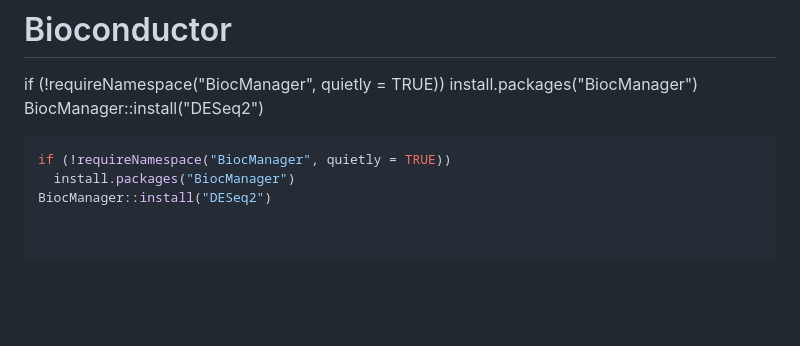
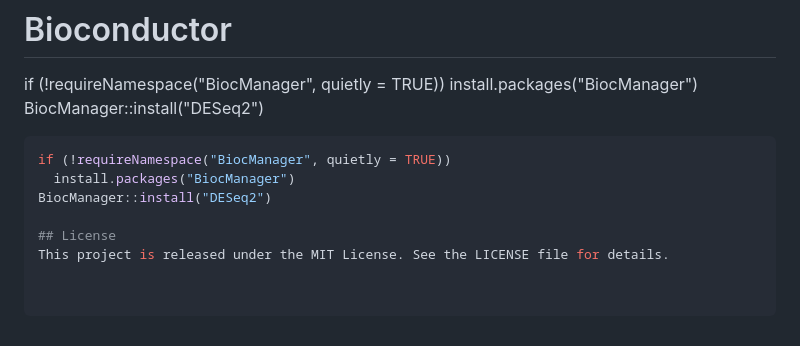
Before and after one commit to efchea1/Scalable-Plasma-Biomarker-Phenotyping-for-Alzheimer-s-Disease, a Markdown page: README.md, the part around the change. Drawn GitHub-style; blank space fills up the shorter version.

```diff
--- a/README.md
+++ b/README.md
@@ -306,3 +306,6 @@ BiocManager::install("DESeq2")
 if (!requireNamespace("BiocManager", quietly = TRUE))
   install.packages("BiocManager")
 BiocManager::install("DESeq2")
+
+## License
+This project is released under the MIT License. See the LICENSE file for details.
```
